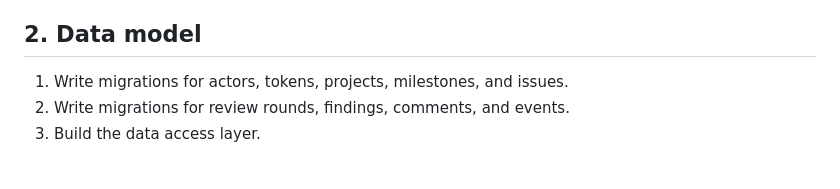
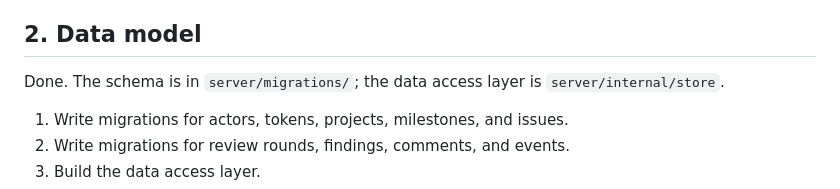
Before and after one commit to Shantodotdev/super-sparrow, a Markdown page: docs/PLAN.md, the part around the change. Rendered like a GitHub page; blank space fills up the shorter version.

```diff
--- a/docs/PLAN.md
+++ b/docs/PLAN.md
@@ -14,6 +14,8 @@ Done in the initial scaffold.
 6. Add structured logging and a health check endpoint.
 
 ## 2. Data model
+
+Done. The schema is in `server/migrations/`; the data access layer is `server/internal/store`.
 
 1. Write migrations for actors, tokens, projects, milestones, and issues.
 2. Write migrations for review rounds, findings, comments, and events.
```
Also changed, not shown: AGENTS.md (+1 -1 lines), docs/SRS.md (+13 -8 lines).
